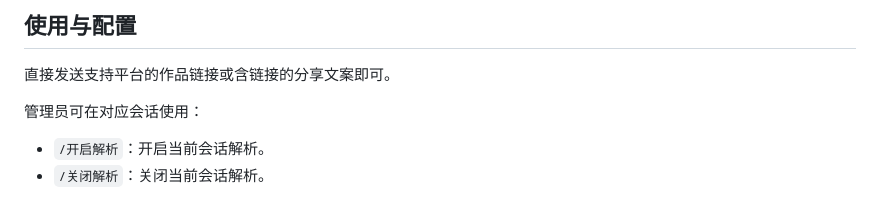
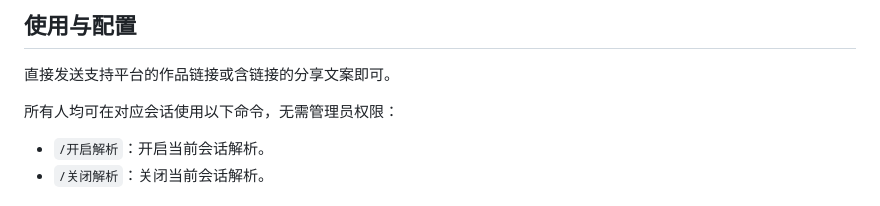
Before and after one commit to Menkelo/astrbot_plugin_parser_x, a Markdown page: README.md, the part around the change. Drawn GitHub-style.

Commit message:
docs: 纠正会话解析命令对所有人开放的说明

```diff
--- a/README.md
+++ b/README.md
@@ -56,7 +56,7 @@ python -m playwright install chromium
 
 直接发送支持平台的作品链接或含链接的分享文案即可。
 
-管理员可在对应会话使用：
+所有人均可在对应会话使用以下命令，无需管理员权限：
 
 - `/开启解析`：开启当前会话解析。
 - `/关闭解析`：关闭当前会话解析。
```
